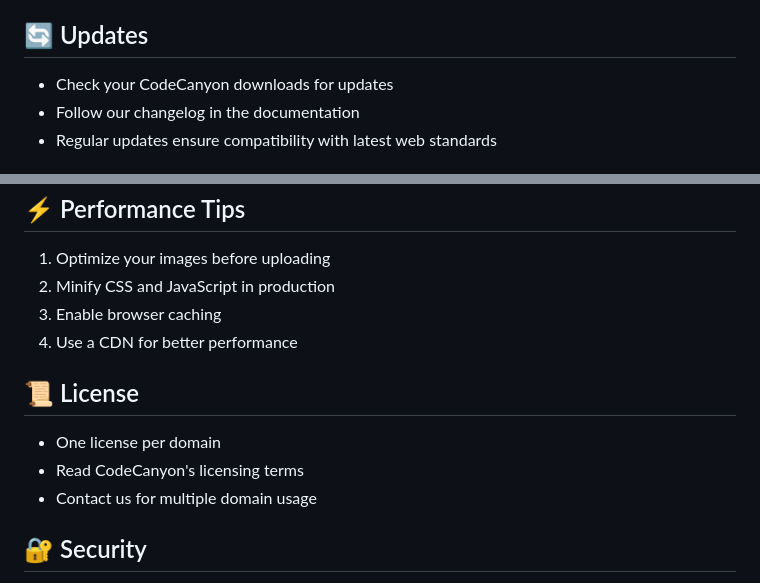
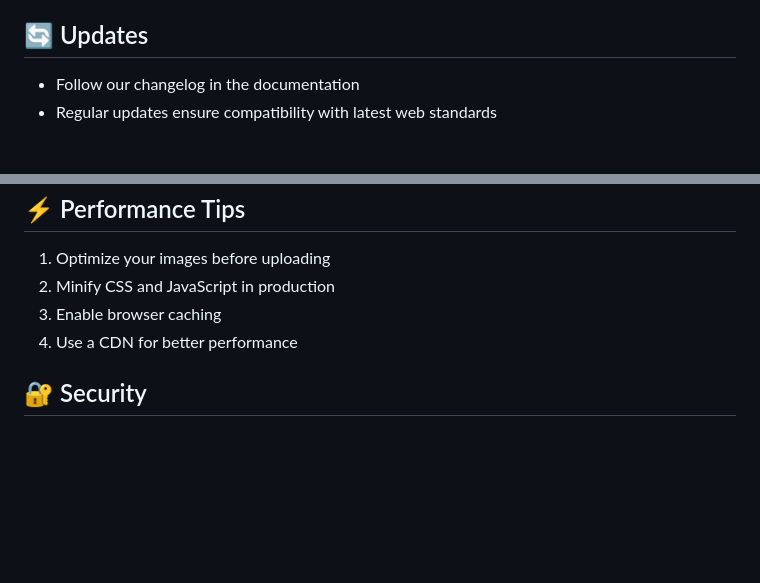
Before and after one commit to Suleiman700/GasTech, a Markdown page: README.md, 2 parts joined by grey strips. Drawn GitHub-style; blank space fills up the shorter version.

```diff
--- a/README.md
+++ b/README.md
@@ -100,7 +102,6 @@ Need help? We're here for you!
 
 ## 🔄 Updates
 
-- Check your CodeCanyon downloads for updates
 - Follow our changelog in the documentation
 - Regular updates ensure compatibility with latest web standards
 
@@ -137,12 +138,6 @@ The template uses Tailwind CSS classes for styling. To modify colors:
 3. Enable browser caching
 4. Use a CDN for better performance
 
-## 📜 License
-
-- One license per domain
-- Read CodeCanyon's licensing terms
-- Contact us for multiple domain usage
-
 ## 🔐 Security
 
 - Forms have basic validation
```
Also changed, not shown: other parts of README.md (+2 -0 lines).
